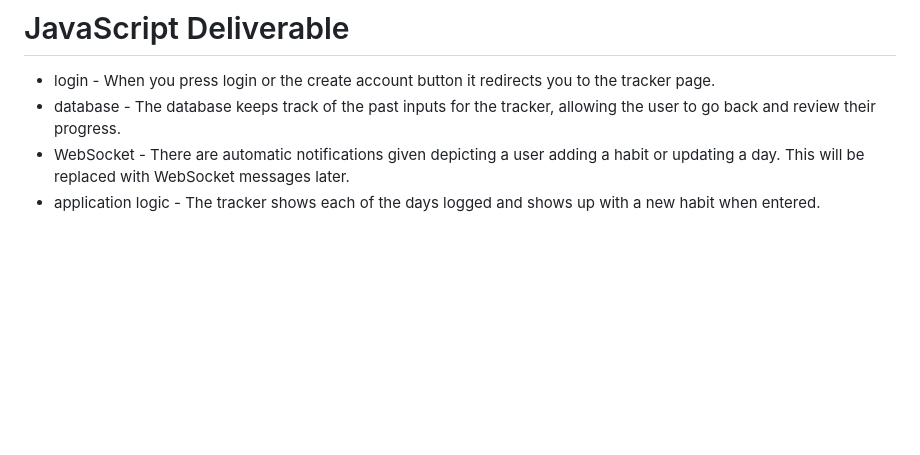
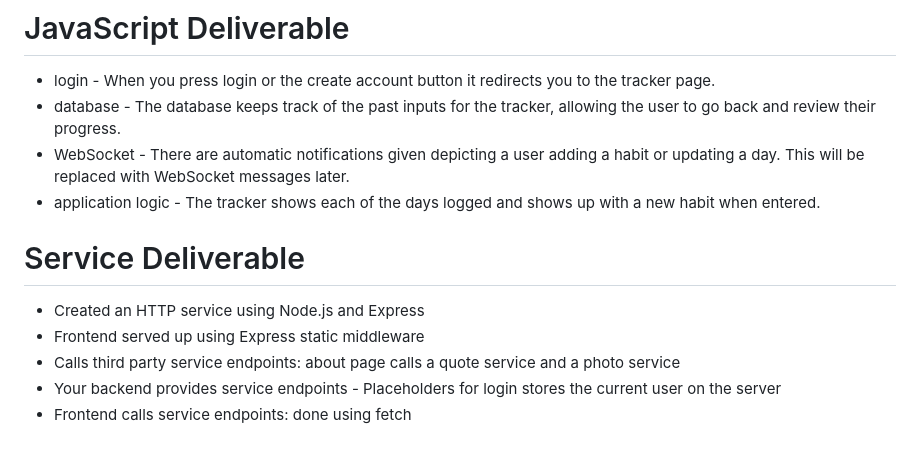
Before and after one commit to kamea99/startup, a Markdown page: README.md, the part around the change. Drawn GitHub-style; blank space fills up the shorter version.

```diff
--- a/README.md
+++ b/README.md
@@ -52,3 +52,10 @@ Does this sound like you? The new year begins and you brainstorm goals to become
 - database - The database keeps track of the past inputs for the tracker, allowing the user to go back and review their progress.
 - WebSocket - There are automatic notifications given depicting a user adding a habit or updating a day. This will be replaced with WebSocket messages later.
 - application logic - The tracker shows each of the days logged and shows up with a new habit when entered.
+
+# Service Deliverable
+- Created an HTTP service using Node.js and Express
+- Frontend served up using Express static middleware
+- Calls third party service endpoints: about page calls a quote service and a photo service
+- Your backend provides service endpoints - Placeholders for login stores the current user on the server
+- Frontend calls service endpoints: done using fetch
```
